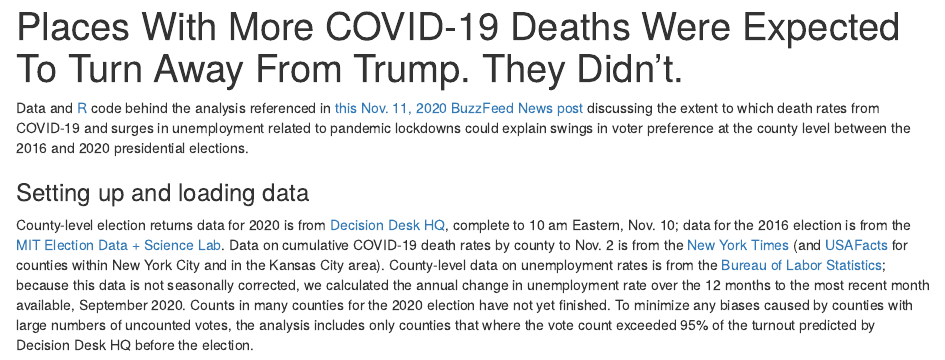
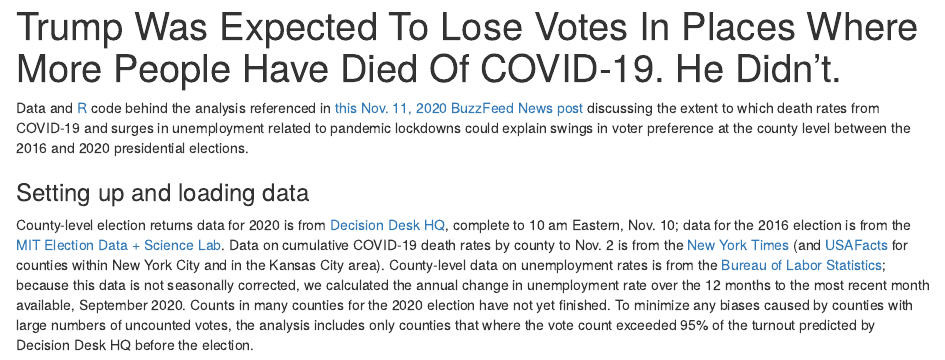
Before and after one commit to BuzzFeedNews/2020-11-covid-election, an R Markdown document (index.Rmd): the page in a window 1100 px wide, from its top. The pictures show the output file index.html that the author committed with the source, opened offline.

Commit message:
update headline

```diff
--- a/index.Rmd
+++ b/index.Rmd
@@ -1,5 +1,5 @@
 ---
-title: "Places With More COVID-19 Deaths Were Expected To Turn Away From Trump. They Didn’t."
+title: "Trump Was Expected To Lose Votes In Places Where More People Have Died Of COVID-19. He Didn’t."
 output: html_document
 ---
 
```
Also changed, not shown: README.md, index.html, index.Rmd (2 more changed lines).
